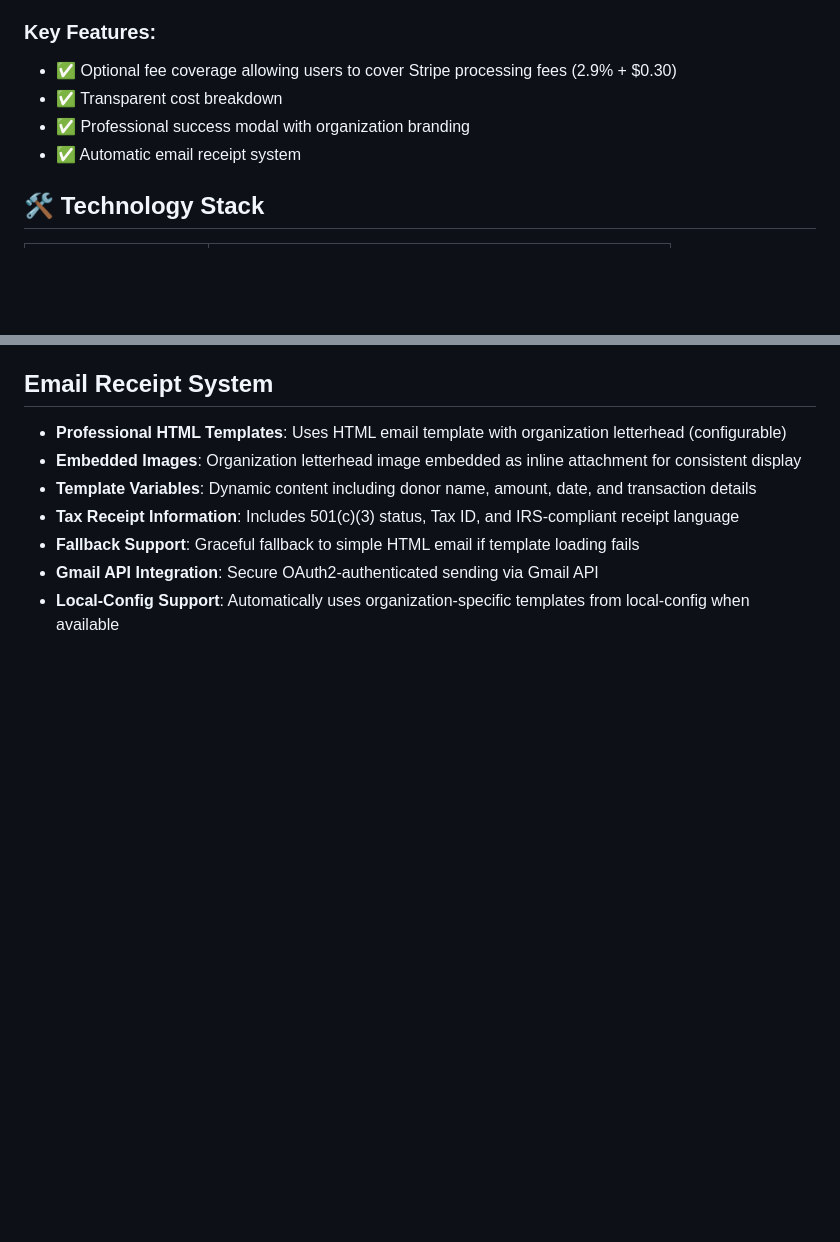
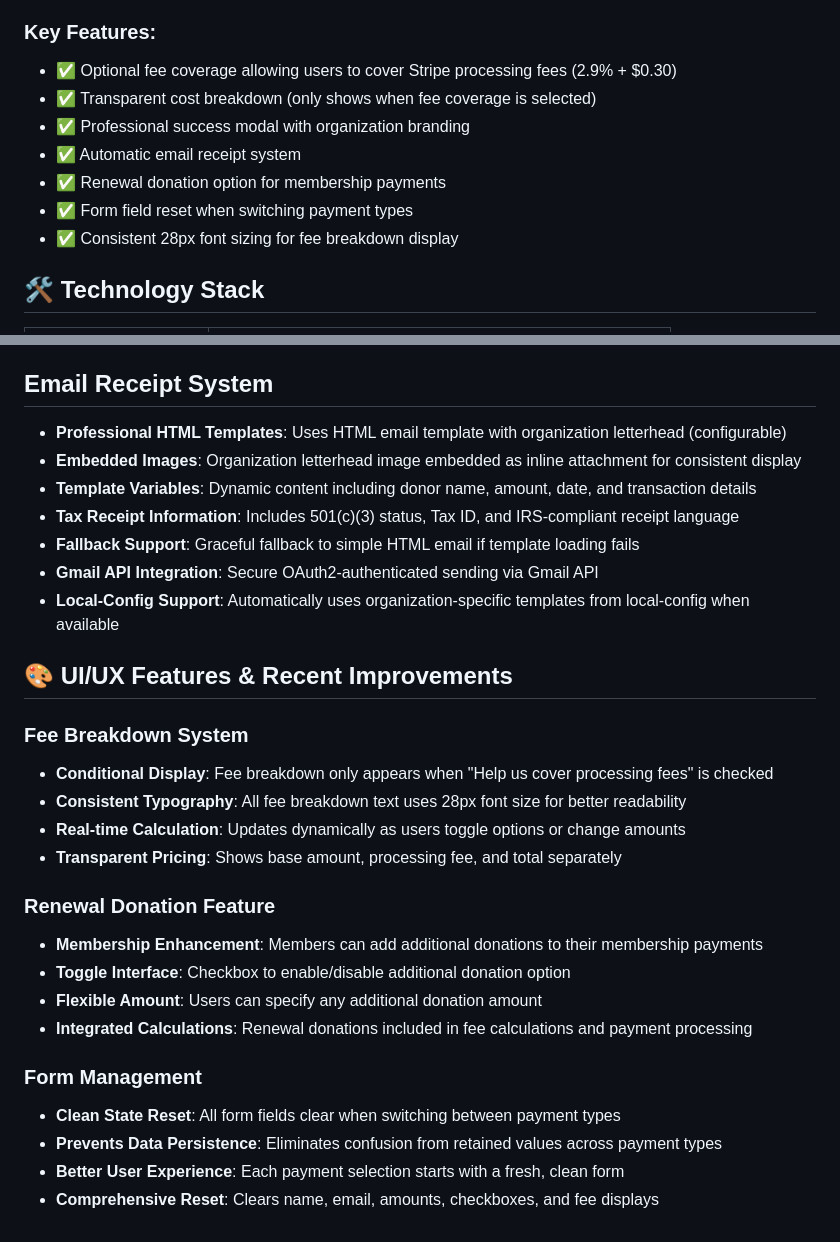
Before and after one commit to mattbaya/simple-stripe-pos, a Markdown page: CLAUDE.md, 2 parts joined by grey strips. GitHub-like rendering; blank space fills up the shorter version.

Commit message:
Update documentation with recent UI/UX improvements
- Document fee breakdown conditional display and font consistency
- Add renewal donation feature documentation
- Describe form field reset functionality
- Enhance key features list with latest improvements

🤖 Generated with [Claude Code](https://claude.ai/code)

Co-Authored-By: Claude <noreply@anthropic.com>

```diff
--- a/CLAUDE.md
+++ b/CLAUDE.md
@@ -6,9 +6,12 @@ This is a **Flask-based point-of-sale system** for community organizations that
 
 ### Key Features:
 - ✅ Optional fee coverage allowing users to cover Stripe processing fees (2.9% + $0.30)
-- ✅ Transparent cost breakdown
+- ✅ Transparent cost breakdown (only shows when fee coverage is selected)
 - ✅ Professional success modal with organization branding
 - ✅ Automatic email receipt system
+- ✅ Renewal donation option for membership payments
+- ✅ Form field reset when switching payment types
+- ✅ Consistent 28px font sizing for fee breakdown display
 
 ## 🛠️ Technology Stack
 
@@ -152,3 +155,23 @@ graph TD
 - **Fallback Support**: Graceful fallback to simple HTML email if template loading fails
 - **Gmail API Integration**: Secure OAuth2-authenticated sending via Gmail API
 - **Local-Config Support**: Automatically uses organization-specific templates from local-config when available
+
+## 🎨 UI/UX Features & Recent Improvements
+
+### Fee Breakdown System
+- **Conditional Display**: Fee breakdown only appears when "Help us cover processing fees" is checked
+- **Consistent Typography**: All fee breakdown text uses 28px font size for better readability
+- **Real-time Calculation**: Updates dynamically as users toggle options or change amounts
+- **Transparent Pricing**: Shows base amount, processing fee, and total separately
+
+### Renewal Donation Feature
+- **Membership Enhancement**: Members can add additional donations to their membership payments
+- **Toggle Interface**: Checkbox to enable/disable additional donation option
+- **Flexible Amount**: Users can specify any additional donation amount
+- **Integrated Calculations**: Renewal donations included in fee calculations and payment processing
+
+### Form Management
+- **Clean State Reset**: All form fields clear when switching between payment types
+- **Prevents Data Persistence**: Eliminates confusion from retained values across payment types
+- **Better User Experience**: Each payment selection starts with a fresh, clean form
+- **Comprehensive Reset**: Clears name, email, amounts, checkboxes, and fee displays
```
